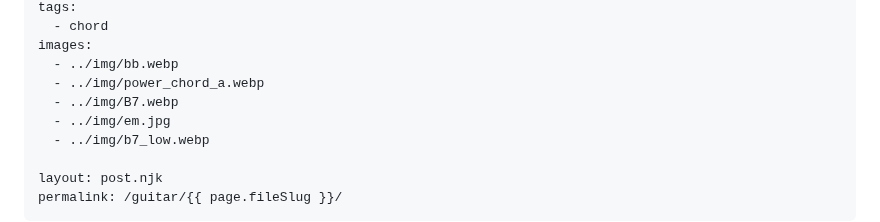
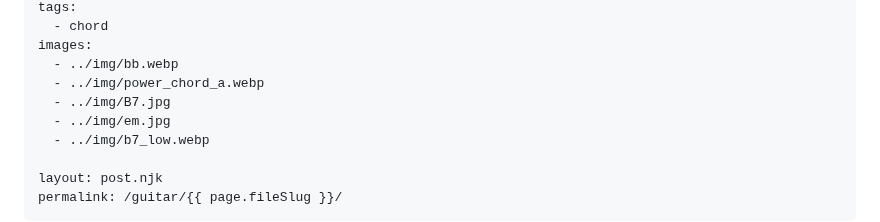
Before and after one commit to hidekichi/BlazeChariot, a Markdown page: src/guitar/chord06.md, the part around one of its changes. GitHub-like rendering.

```diff
--- a/src/guitar/chord06.md
+++ b/src/guitar/chord06.md
@@ -10,7 +10,7 @@ tags:
 images:
   - ../img/bb.webp
   - ../img/power_chord_a.webp
-  - ../img/B7.webp
+  - ../img/B7.jpg
   - ../img/em.jpg
   - ../img/b7_low.webp
 
```
Also changed, not shown: other parts of src/guitar/chord06.md (+1 -1 lines), src/guitar/basic03.md (+10 -0 lines), src/guitar/chord_change02.md (+1 -1 lines).
